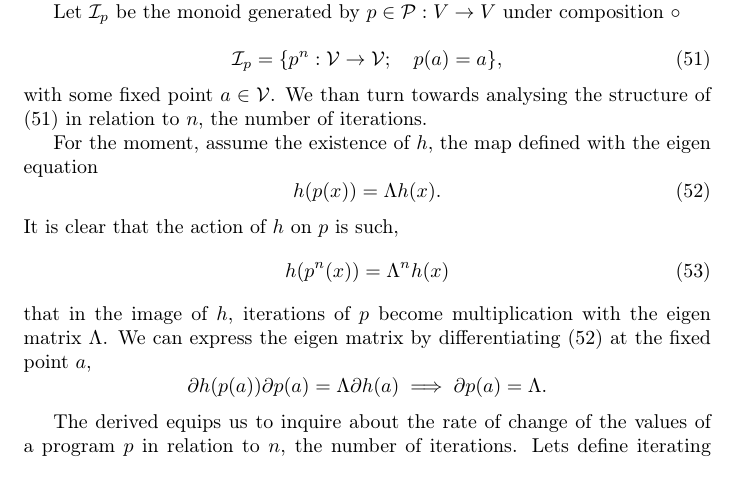
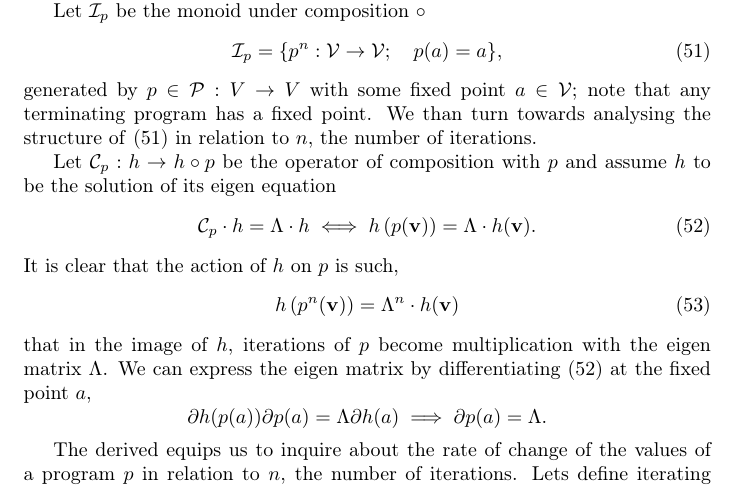
Before and after one commit to ZigaSajovic/Operational-Calculus-for-Differentiable-Programming, a LaTeX paper (latex/main.tex, which reads latex/Iterators.tex): part of page 15 of 19, cut so that both start at the same text. Compiled offline with pdfLaTeX.

Commit message:
Iterators: eigen equation re-expressed

```diff
--- a/latex/Iterators.tex
+++ b/latex/Iterators.tex
@@ -3,20 +3,19 @@
 
   Iterator is a functional, composing a program $p\in\dP$ with itself. For ease of expression, we denote the $n$-th iterate of a program $p\in\dP:\VV\to \VV$, as $p^n$, as it is possible to view iteration as compositional exponentiation. In this view, one may seek to explore the relation between the value of the $n$-th iterate and $n$. With a form which expresses the iterate as a function of $n$, one could inquire its rate of change in relation to it and investigate fractional iterations, akin to fractional powers of other operators \cite{komatsu1966fractional}.
 
-Let $\mathcal{I}_p$ be the monoid generated by $p\in\dP:V\to V$ under composition $\circ$
-
+Let $\mathcal{I}_p$ be the monoid under composition $\circ$
   \begin{equation}\label{eq:iter_def}
   \mathcal{I}_p=\{p^n:\VV\to \VV;\quad p(a)=a\},
   \end{equation}
- with some fixed point $a\in \VV$. We than turn towards analysing the structure of \eqref{eq:iter_def} in relation to $n$, the number of iterations.
+  generated by $p\in\dP:V\to V$ with some fixed point $a\in \VV$; note that any terminating program has a fixed point. We than turn towards analysing the structure of \eqref{eq:iter_def} in relation to $n$, the number of iterations.
 
-For the moment, assume the existence of $h$, the map defined with the eigen equation
+Let $\mathcal{C}_p:h\to h\circ p$ be the operator of composition with $p$ and assume $h$ to be the solution of its eigen equation
 \begin{equation}\label{eq:kh}
-  h(p(x))=\Lambda h(x).
+ \mathcal{C}_p\cdot h=\Lambda \cdot h\iff h\left(p(\vv)\right)=\Lambda\cdot h(\vv).
   \end{equation}
 It is clear that the action of $h$ on $p$ is such,
   \begin{equation}
-  h(p^n(x))=\Lambda^nh(x)
+  h\left(p^n(\vv)\right)=\Lambda^n\cdot h(\vv)
   \end{equation}
 that in the image of $h$, iterations of $p$ become multiplication with the eigen matrix $\Lambda$. We can express the eigen matrix by differentiating $\eqref{eq:kh}$ at the fixed point $a$,
 $$\D h(p(a))\D p(a)=\Lambda\D h(a)\implies\D p(a)=\Lambda.$$
```
